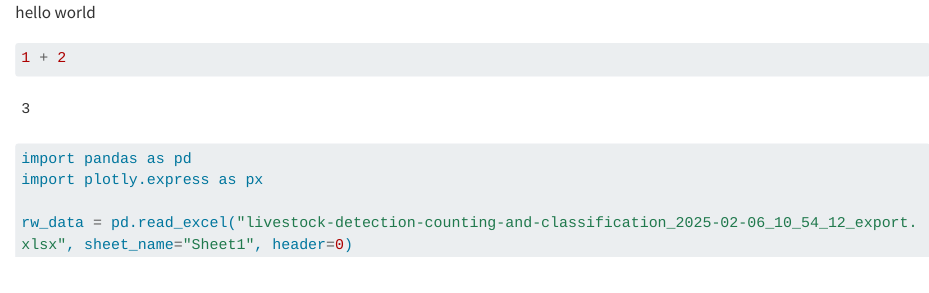
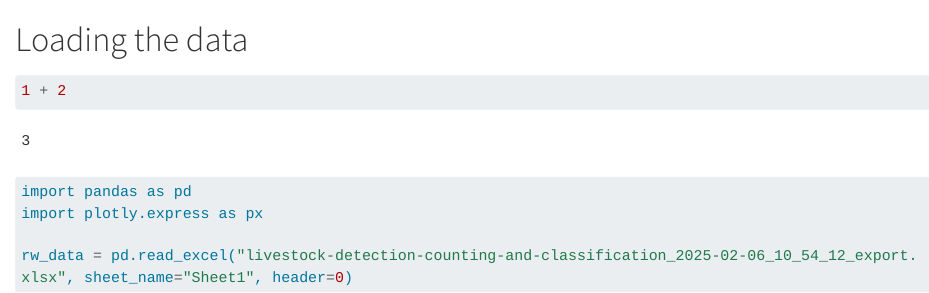
Before and after one commit to Jamen7/LiveStock_Project, a Quarto document (working_file.qmd): the page in a window 1100 px wide, from its top. Rendered offline with R 4.5, knitr and Pandoc in place of Quarto, with nearby package versions; long lines of code are wrapped.

Commit message:
Update working_file.qmd

````diff
--- a/working_file.qmd
+++ b/working_file.qmd
@@ -1,5 +1,5 @@
-hello world
 
+# Loading the data
 
 ```{python}
 1 + 2
````
